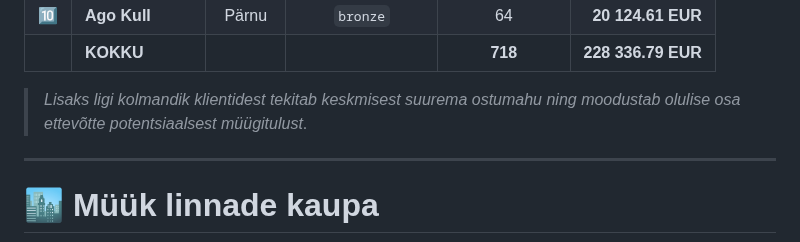
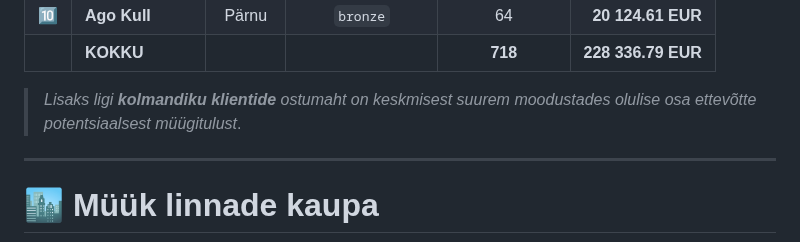
Before and after one commit to andres-assukyll/daca-portfolio, a Markdown page: week-3/README.md, the part around the change. Rendered like a GitHub page.

Commit message:
Clarify customer purchase volume in README
Updated the Estonian text to clarify that nearly a third of customers have a higher than average purchase volume, contributing significantly to potential sales revenue.

```diff
--- a/week-3/README.md
+++ b/week-3/README.md
@@ -59,7 +59,7 @@ Kokku
 |  🔟 | **Ago Kull**     | Pärnu    | `bronze`         |            64 |  **20 124.61 EUR** |
 |     | **KOKKU**        |          |                  |       **718** | **228 336.79 EUR** |
 
-> *Lisaks ligi kolmandik klientidest tekitab keskmisest suurema ostumahu ning moodustab olulise osa ettevõtte potentsiaalsest müügitulust*.
+> *Lisaks ligi **kolmandiku klientide** ostumaht on keskmisest suurem moodustades olulise osa ettevõtte potentsiaalsest müügitulust*.
 
 ---
 
```
